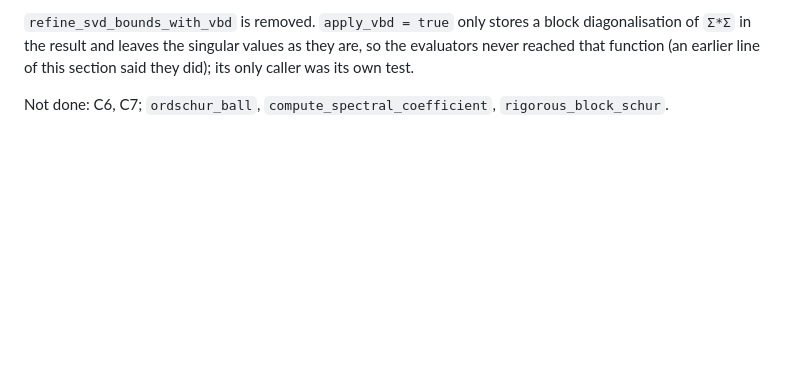
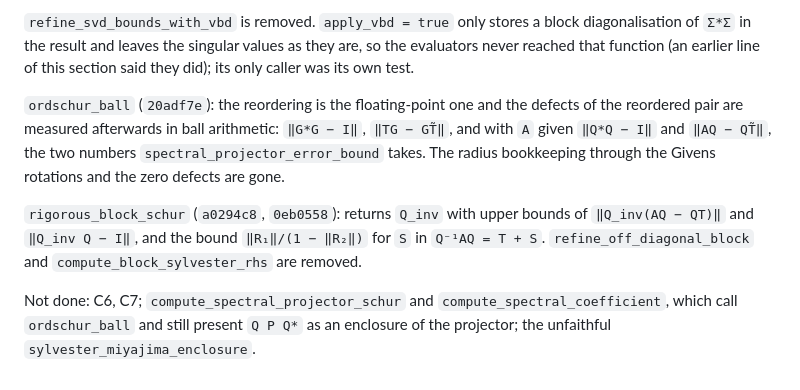
Before and after one commit to JuliaBallArithmetic/BallArithmetic.jl, a Markdown page: docs/audit/rigour_audit_2026-10-10.md, the part around the change. Drawn GitHub-style; blank space fills up the shorter version.

Commit message:
audit report: ordschur_ball and rigorous_block_schur on rigour-fixes
Co-Authored-By: Claude Opus 5.5 <noreply@anthropic.com>
Claude-Session: https://claude.ai/code/session_01JShaboWTqWrDEeHJjoVXmd

```diff
--- a/docs/audit/rigour_audit_2026-10-10.md
+++ b/docs/audit/rigour_audit_2026-10-10.md
@@ -233,4 +233,15 @@ did not return within 240 s before it and returns after it.
 `Σ*Σ` in the result and leaves the singular values as they are, so the evaluators never reached
 that function (an earlier line of this section said they did); its only caller was its own test.
 
-Not done: C6, C7; `ordschur_ball`, `compute_spectral_coefficient`, `rigorous_block_schur`.
+`ordschur_ball` (`20adf7e`): the reordering is the floating-point one and the defects of the
+reordered pair are measured afterwards in ball arithmetic: `‖G*G − I‖`, `‖TG − GT̃‖`, and with `A`
+given `‖Q*Q − I‖` and `‖AQ − QT̃‖`, the two numbers `spectral_projector_error_bound` takes. The
+radius bookkeeping through the Givens rotations and the zero defects are gone.
+
+`rigorous_block_schur` (`a0294c8`, `0eb0558`): returns `Q_inv` with upper bounds of
+`‖Q_inv(AQ − QT)‖` and `‖Q_inv Q − I‖`, and the bound `‖R₁‖/(1 − ‖R₂‖)` for `S` in
+`Q⁻¹AQ = T + S`. `refine_off_diagonal_block` and `compute_block_sylvester_rhs` are removed.
+
+Not done: C6, C7; `compute_spectral_projector_schur` and `compute_spectral_coefficient`, which call
+`ordschur_ball` and still present `Q P Q*` as an enclosure of the projector; the unfaithful
+`sylvester_miyajima_enclosure`.
```
